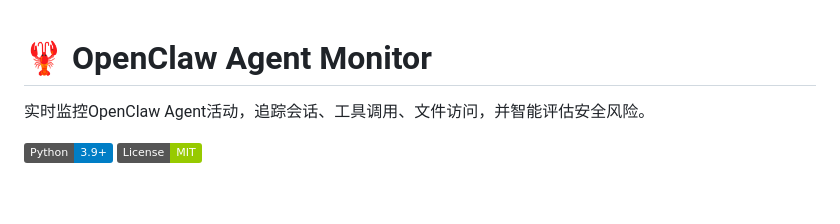
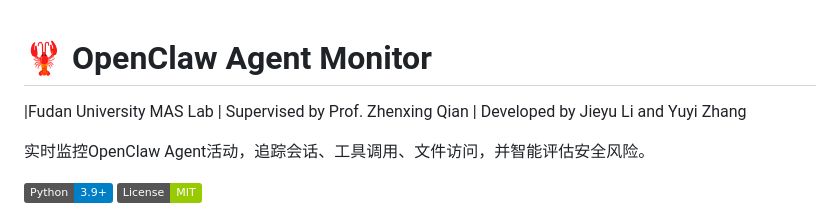
Before and after one commit to lij113/OpenclawMonitor, a Markdown page: README.md, the part around the change. Drawn GitHub-style; badges without logos; blank space fills up the shorter version.

Commit message:
Update README with developer and lab details
Added affiliation and developer information to README.

```diff
--- a/README.md
+++ b/README.md
@@ -1,4 +1,6 @@
 # 🦞 OpenClaw Agent Monitor
+
+|Fudan University MAS Lab | Supervised by Prof. Zhenxing Qian | Developed by Jieyu Li and Yuyi Zhang
 
 实时监控OpenClaw Agent活动，追踪会话、工具调用、文件访问，并智能评估安全风险。
 
```
